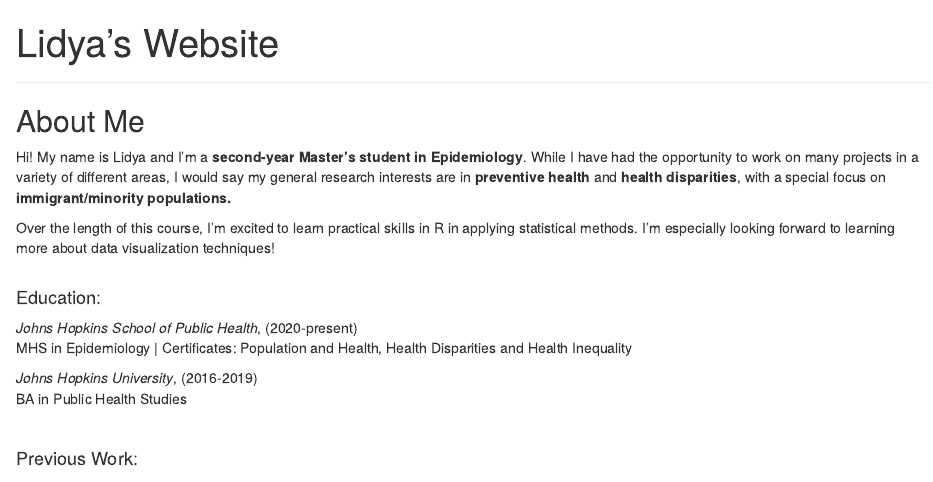
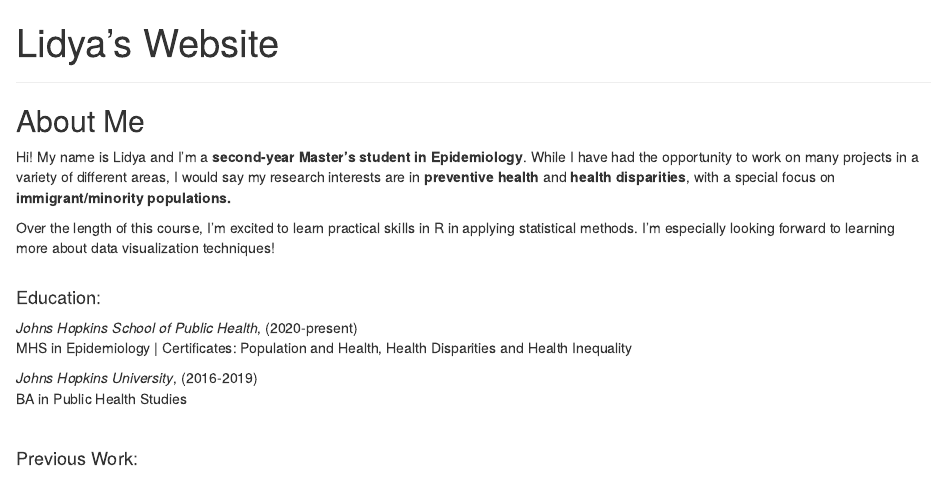
Before and after one commit to lidyatadesse/-biostat776-intro-lidya-tadesse, an R Markdown document (index.Rmd): the page in a window 1100 px wide, from its top. Rendered offline with R 4.5, knitr and Pandoc, with nearby package versions.

Commit message:
Website RMD file

```diff
--- a/index.Rmd
+++ b/index.Rmd
@@ -12,7 +12,7 @@ knitr::opts_chunk$set(echo = TRUE)
 
 ## About Me
 
-Hi! My name is Lidya and I'm a **second-year Master's student in Epidemiology**. While I have had the opportunity to work on many projects in a variety of different areas, I would say my general research interests are in **preventive health** and **health disparities**, with a special focus on **immigrant/minority populations.**
+Hi! My name is Lidya and I'm a **second-year Master's student in Epidemiology**. While I have had the opportunity to work on many projects in a variety of different areas, I would say my research interests are in **preventive health** and **health disparities**, with a special focus on **immigrant/minority populations.**
 
 Over the length of this course, I'm excited to learn practical skills in R in applying statistical methods. I'm especially looking forward to learning more about data visualization techniques!
 <br/>
```
